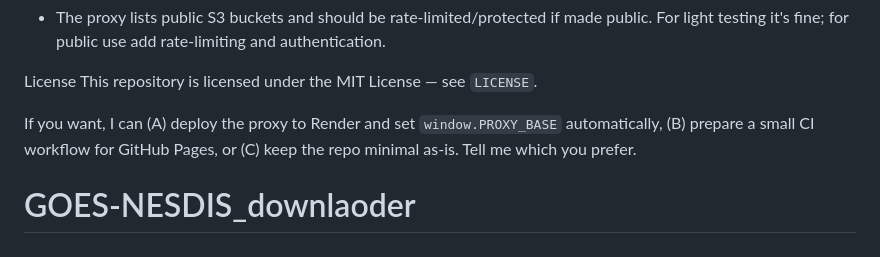
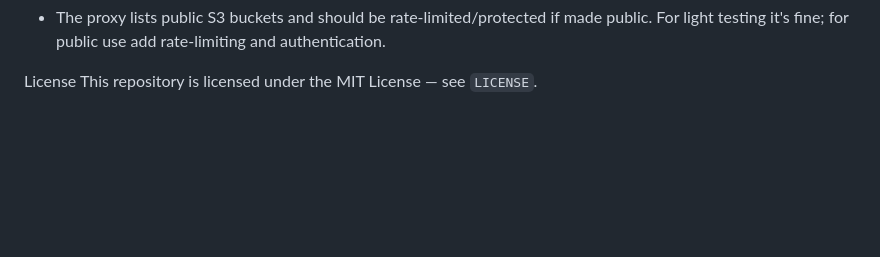
Before and after one commit to rmsm95/GOES-NESDIS_downlaoder, a Markdown page: README.md, the part around the change. Drawn GitHub-style; blank space fills up the shorter version.

```diff
--- a/README.md
+++ b/README.md
@@ -84,6 +84,3 @@ Security
 
 License
 This repository is licensed under the MIT License — see `LICENSE`.
-
-If you want, I can (A) deploy the proxy to Render and set `window.PROXY_BASE` automatically, (B) prepare a small CI workflow for GitHub Pages, or (C) keep the repo minimal as-is. Tell me which you prefer.
-# GOES-NESDIS_downlaoder
```
